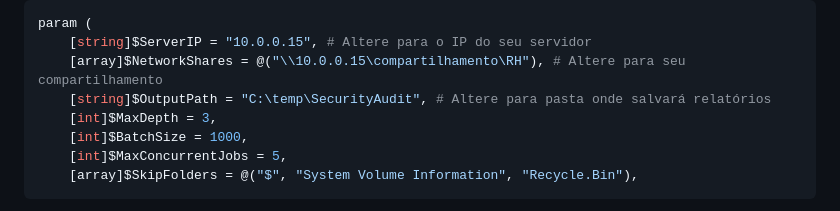
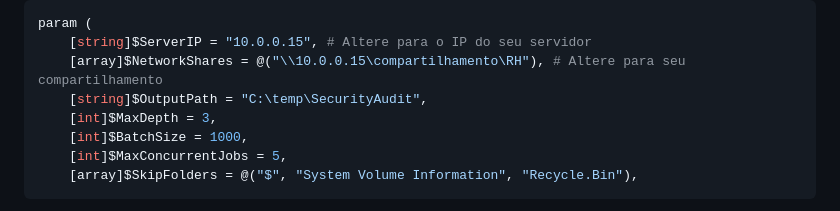
Before and after one commit to mathewsbuzetti/powershell-security-audit-dashboard, a Markdown page: README.md, the part around the change. Rendered like a GitHub page.

```diff
--- a/README.md
+++ b/README.md
@@ -99,7 +99,7 @@ A ferramenta gera um dashboard HTML interativo que facilita a visualização e a
 param (
     [string]$ServerIP = "10.0.0.15", # Altere para o IP do seu servidor
     [array]$NetworkShares = @("\\10.0.0.15\compartilhamento\RH"), # Altere para seu compartilhamento
-    [string]$OutputPath = "C:\temp\SecurityAudit", # Altere para pasta onde salvará relatórios
+    [string]$OutputPath = "C:\temp\SecurityAudit",
     [int]$MaxDepth = 3,
     [int]$BatchSize = 1000,
     [int]$MaxConcurrentJobs = 5,
```
